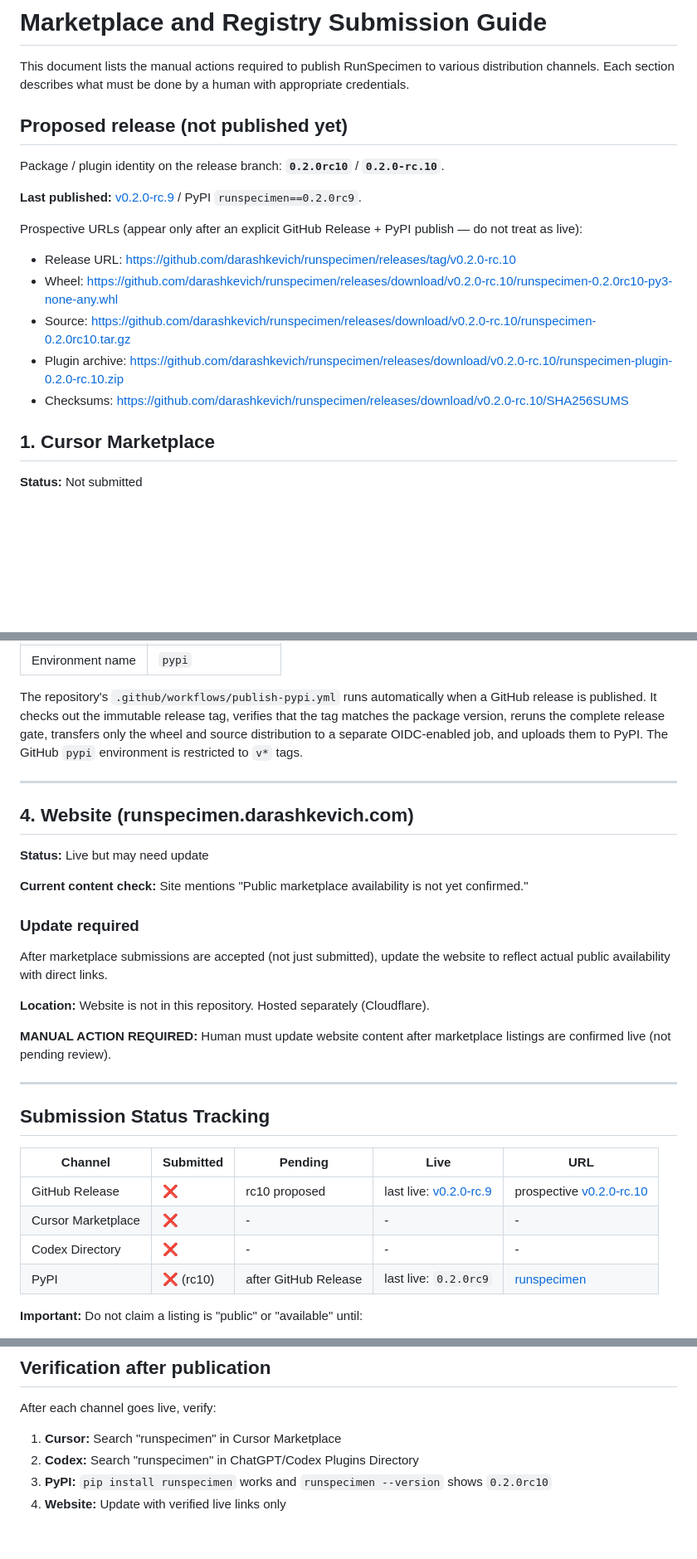
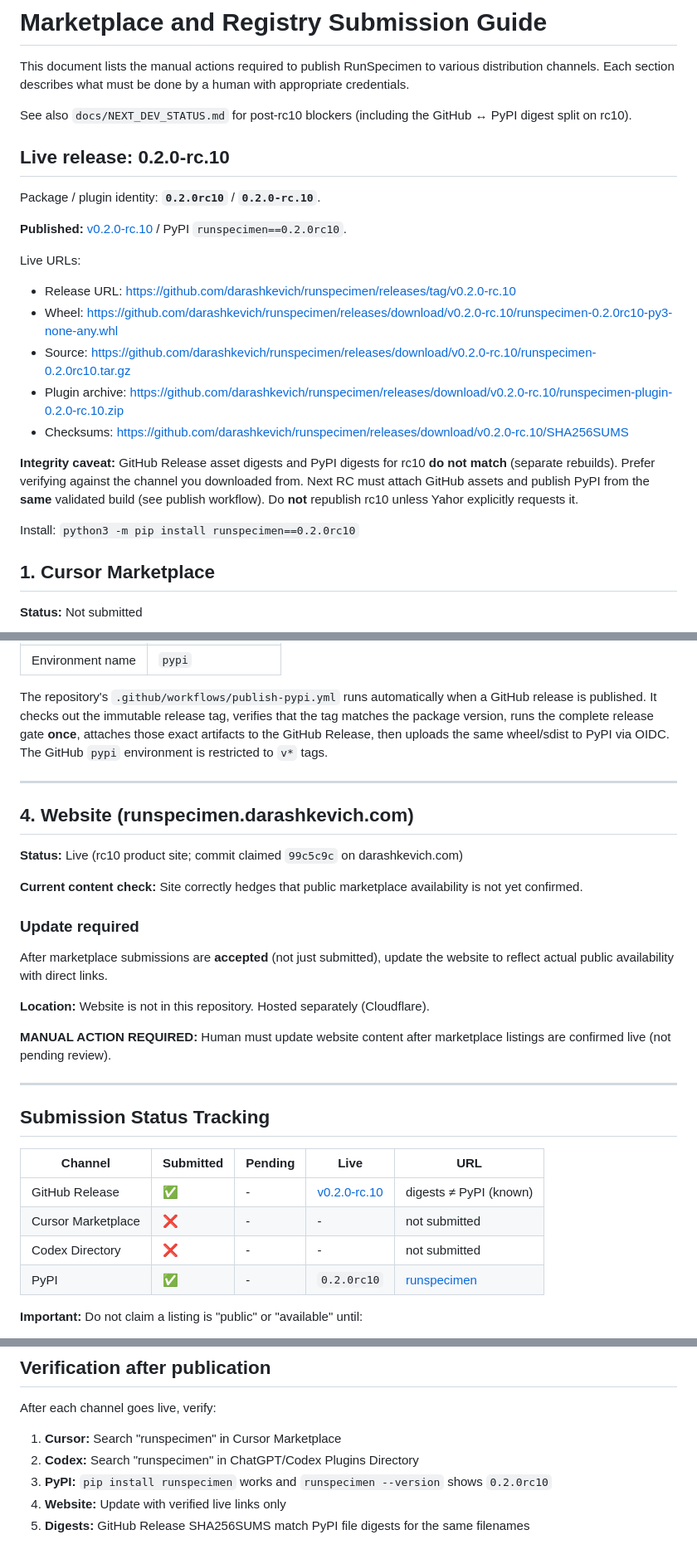
Before and after one commit to darashkevich/runspecimen, a Markdown page: docs/SUBMISSION.md, 3 parts joined by grey strips. Shown at 83% size. GitHub-like rendering; blank space fills up the shorter version.

```diff
--- a/docs/SUBMISSION.md
+++ b/docs/SUBMISSION.md
@@ -4,19 +4,30 @@ This document lists the manual actions required to publish RunSpecimen to
 various distribution channels. Each section describes what must be done
 by a human with appropriate credentials.
 
-## Proposed release (not published yet)
+See also `docs/NEXT_DEV_STATUS.md` for post-rc10 blockers (including the
+GitHub ↔ PyPI digest split on rc10).
 
-Package / plugin identity on the release branch: **`0.2.0rc10`** / **`0.2.0-rc.10`**.
+## Live release: 0.2.0-rc.10
 
-**Last published:** [v0.2.0-rc.9](https://github.com/darashkevich/runspecimen/releases/tag/v0.2.0-rc.9) / PyPI `runspecimen==0.2.0rc9`.
+Package / plugin identity: **`0.2.0rc10`** / **`0.2.0-rc.10`**.
 
-Prospective URLs (appear only after an explicit GitHub Release + PyPI publish — do not treat as live):
+**Published:** [v0.2.0-rc.10](https://github.com/darashkevich/runspecimen/releases/tag/v0.2.0-rc.10) / PyPI `runspecimen==0.2.0rc10`.
+
+Live URLs:
 
 - Release URL: https://github.com/darashkevich/runspecimen/releases/tag/v0.2.0-rc.10
 - Wheel: https://github.com/darashkevich/runspecimen/releases/download/v0.2.0-rc.10/runspecimen-0.2.0rc10-py3-none-any.whl
 - Source: https://github.com/darashkevich/runspecimen/releases/download/v0.2.0-rc.10/runspecimen-0.2.0rc10.tar.gz
 - Plugin archive: https://github.com/darashkevich/runspecimen/releases/download/v0.2.0-rc.10/runspecimen-plugin-0.2.0-rc.10.zip
 - Checksums: https://github.com/darashkevich/runspecimen/releases/download/v0.2.0-rc.10/SHA256SUMS
+
+**Integrity caveat:** GitHub Release asset digests and PyPI digests for rc10
+**do not match** (separate rebuilds). Prefer verifying against the channel you
+downloaded from. Next RC must attach GitHub assets and publish PyPI from the
+**same** validated build (see publish workflow). Do **not** republish rc10
+unless Yahor explicitly requests it.
+
+Install: `python3 -m pip install runspecimen==0.2.0rc10`
 
 ## 1. Cursor Marketplace
 
@@ -127,22 +137,23 @@ The active PyPI trusted publisher has these values:
 
 The repository's `.github/workflows/publish-pypi.yml` runs automatically when
 a GitHub release is published. It checks out the immutable release tag,
-verifies that the tag matches the package version, reruns the complete release
-gate, transfers only the wheel and source distribution to a separate
-OIDC-enabled job, and uploads them to PyPI. The GitHub `pypi` environment is
+verifies that the tag matches the package version, runs the complete release
+gate **once**, attaches those exact artifacts to the GitHub Release, then
+uploads the same wheel/sdist to PyPI via OIDC. The GitHub `pypi` environment is
 restricted to `v*` tags.
 
 ---
 
 ## 4. Website (runspecimen.darashkevich.com)
 
-**Status:** Live but may need update
+**Status:** Live (rc10 product site; commit claimed `99c5c9c` on darashkevich.com)
 
-**Current content check:** Site mentions "Public marketplace availability is not yet confirmed."
+**Current content check:** Site correctly hedges that public marketplace
+availability is not yet confirmed.
 
 ### Update required
 
-After marketplace submissions are accepted (not just submitted), update the
+After marketplace submissions are **accepted** (not just submitted), update the
 website to reflect actual public availability with direct links.
 
 **Location:** Website is not in this repository. Hosted separately (Cloudflare).
@@ -156,10 +167,10 @@ listings are confirmed live (not pending review).
 
 | Channel | Submitted | Pending | Live | URL |
 | --- | --- | --- | --- | --- |
-| GitHub Release | ❌ | rc10 proposed | last live: [v0.2.0-rc.9](https://github.com/darashkevich/runspecimen/releases/tag/v0.2.0-rc.9) | prospective [v0.2.0-rc.10](https://github.com/darashkevich/runspecimen/releases/tag/v0.2.0-rc.10) |
-| Cursor Marketplace | ❌ | - | - | - |
-| Codex Directory | ❌ | - | - | - |
-| PyPI | ❌ (rc10) | after GitHub Release | last live: `0.2.0rc9` | [runspecimen](https://pypi.org/project/runspecimen/) |
+| GitHub Release | ✅ | - | [v0.2.0-rc.10](https://github.com/darashkevich/runspecimen/releases/tag/v0.2.0-rc.10) | digests ≠ PyPI (known) |
+| Cursor Marketplace | ❌ | - | - | not submitted |
+| Codex Directory | ❌ | - | - | not submitted |
+| PyPI | ✅ | - | `0.2.0rc10` | [runspecimen](https://pypi.org/project/runspecimen/) |
 
 **Important:** Do not claim a listing is "public" or "available" until:
 1. Submission is accepted (not just submitted)
@@ -176,3 +187,4 @@ After each channel goes live, verify:
 2. **Codex:** Search "runspecimen" in ChatGPT/Codex Plugins Directory
 3. **PyPI:** `pip install runspecimen` works and `runspecimen --version` shows `0.2.0rc10`
 4. **Website:** Update with verified live links only
+5. **Digests:** GitHub Release SHA256SUMS match PyPI file digests for the same filenames
```
Also changed, not shown: other parts of docs/SUBMISSION.md (+5 -6 lines), docs/NEXT_DEV_STATUS.md (added, +66 -0 lines), docs/ROADMAP_PHASED.md (+11 -44 lines).
